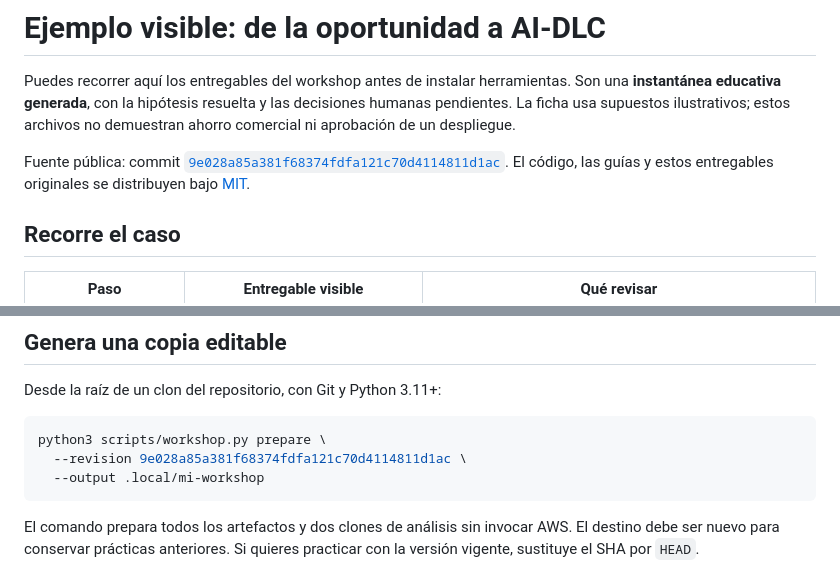
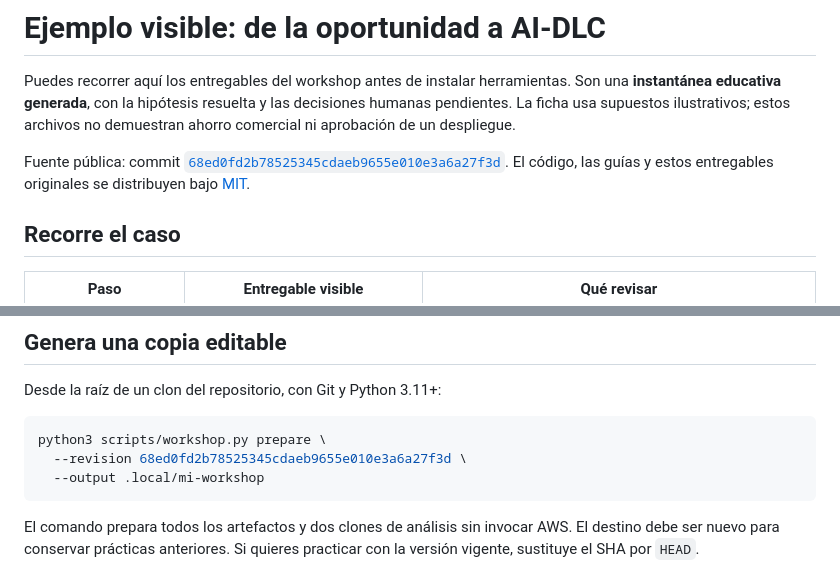
Before and after one commit to sjaramillov/agentic-transformation-workshop-latam, a Markdown page: examples/workshop/README.md, 2 parts joined by grey strips. Rendered like a GitHub page.

Commit message:
docs: preserve the worked example revision after repository maintenance

````diff
--- a/examples/workshop/README.md
+++ b/examples/workshop/README.md
@@ -2,7 +2,7 @@
 
 Puedes recorrer aquí los entregables del workshop antes de instalar herramientas. Son una **instantánea educativa generada**, con la hipótesis resuelta y las decisiones humanas pendientes. La ficha usa supuestos ilustrativos; estos archivos no demuestran ahorro comercial ni aprobación de un despliegue.
 
-Fuente pública: commit [`9e028a85a381f68374fdfa121c70d4114811d1ac`](https://github.com/sjaramillov/agentic-transformation-workshop-latam/commit/9e028a85a381f68374fdfa121c70d4114811d1ac). El código, las guías y estos entregables originales se distribuyen bajo [MIT](../../LICENSE).
+Fuente pública: commit [`68ed0fd2b78525345cdaeb9655e010e3a6a27f3d`](https://github.com/sjaramillov/agentic-transformation-workshop-latam/commit/68ed0fd2b78525345cdaeb9655e010e3a6a27f3d). El código, las guías y estos entregables originales se distribuyen bajo [MIT](../../LICENSE).
 
 ## Recorre el caso
 
@@ -36,7 +36,7 @@ Desde la raíz de un clon del repositorio, con Git y Python 3.11+:
 
 ```bash
 python3 scripts/workshop.py prepare \
-  --revision 9e028a85a381f68374fdfa121c70d4114811d1ac \
+  --revision 68ed0fd2b78525345cdaeb9655e010e3a6a27f3d \
   --output .local/mi-workshop
 ```
 
````
